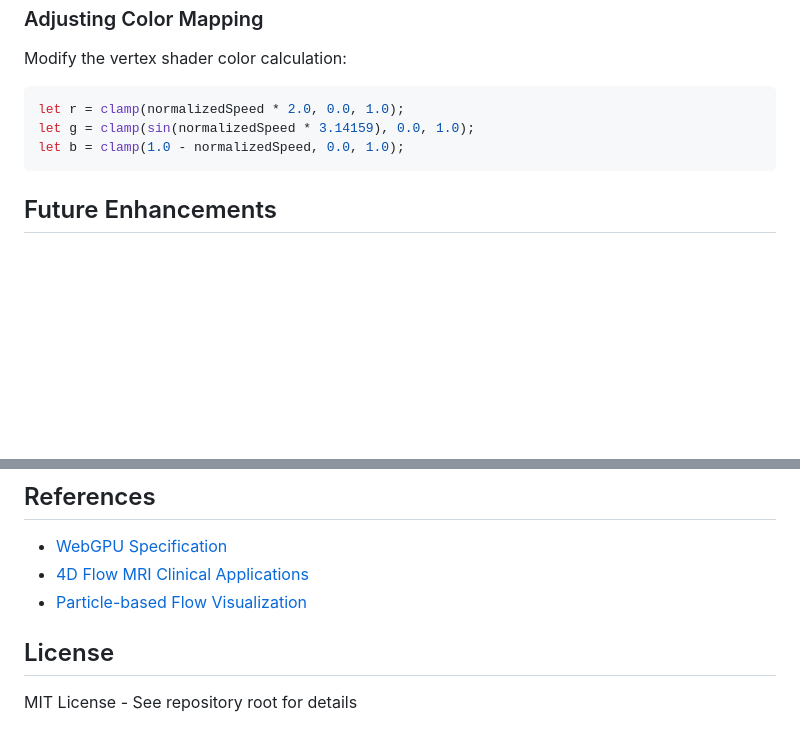
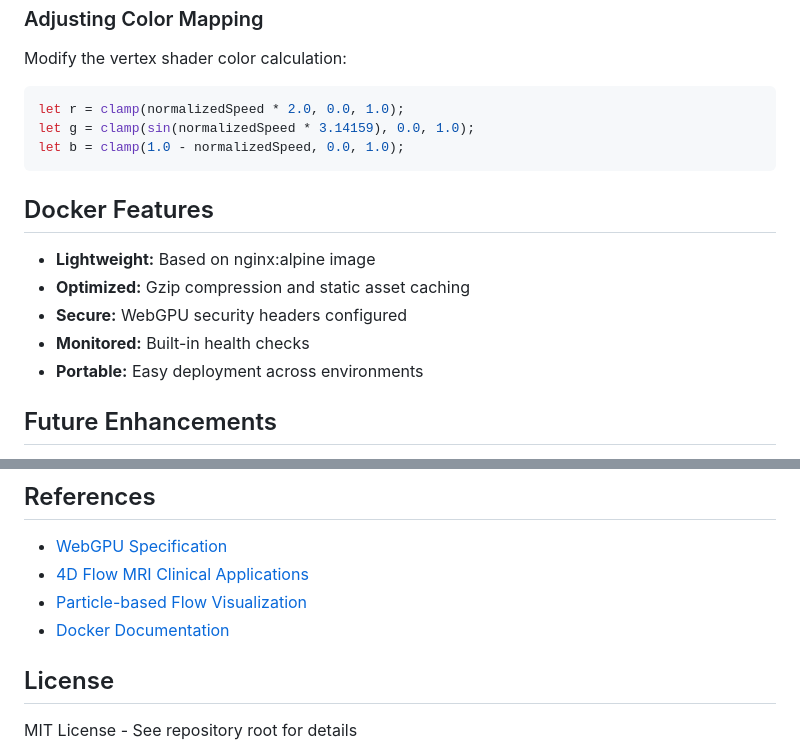
Before and after one commit to flonics-bon/flonics, a Markdown page: analytics/4dflow-visualization/README.md, 2 parts joined by grey strips. Drawn GitHub-style; blank space fills up the shorter version.

````diff
--- a/analytics/4dflow-visualization/README.md
+++ b/analytics/4dflow-visualization/README.md
@@ -84,6 +123,14 @@ let g = clamp(sin(normalizedSpeed * 3.14159), 0.0, 1.0);
 let b = clamp(1.0 - normalizedSpeed, 0.0, 1.0);
 ```
 
+## Docker Features
+
+- **Lightweight:** Based on nginx:alpine image
+- **Optimized:** Gzip compression and static asset caching
+- **Secure:** WebGPU security headers configured
+- **Monitored:** Built-in health checks
+- **Portable:** Easy deployment across environments
+
 ## Future Enhancements
 
 - [ ] Import real 4D Flow MRI DICOM data
@@ -99,6 +146,7 @@ let b = clamp(1.0 - normalizedSpeed, 0.0, 1.0);
 - [WebGPU Specification](https://www.w3.org/TR/webgpu/)
 - [4D Flow MRI Clinical Applications](https://doi.org/10.1007/s00330-015-4119-z)
 - [Particle-based Flow Visualization](https://doi.org/10.1109/TVCG.2012.104)
+- [Docker Documentation](https://docs.docker.com/)
 
 ## License
 
````
Also changed, not shown: other parts of analytics/4dflow-visualization/README.md (+42 -3 lines).
